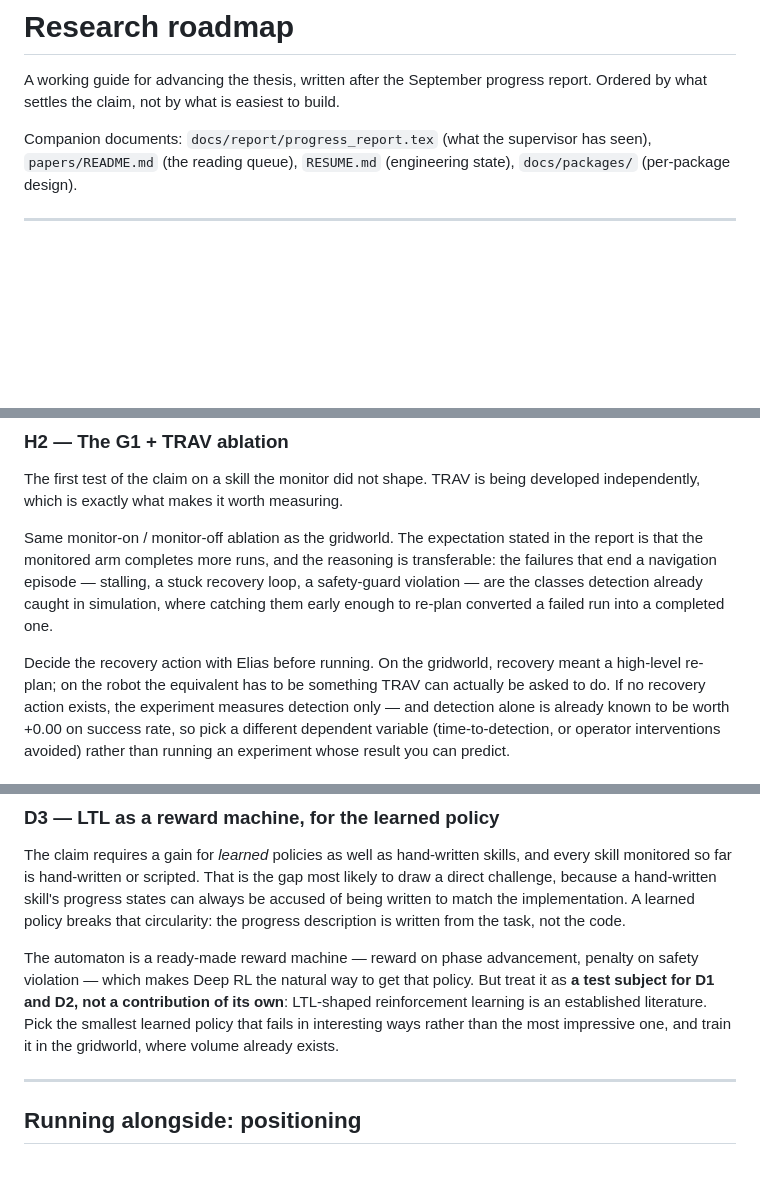
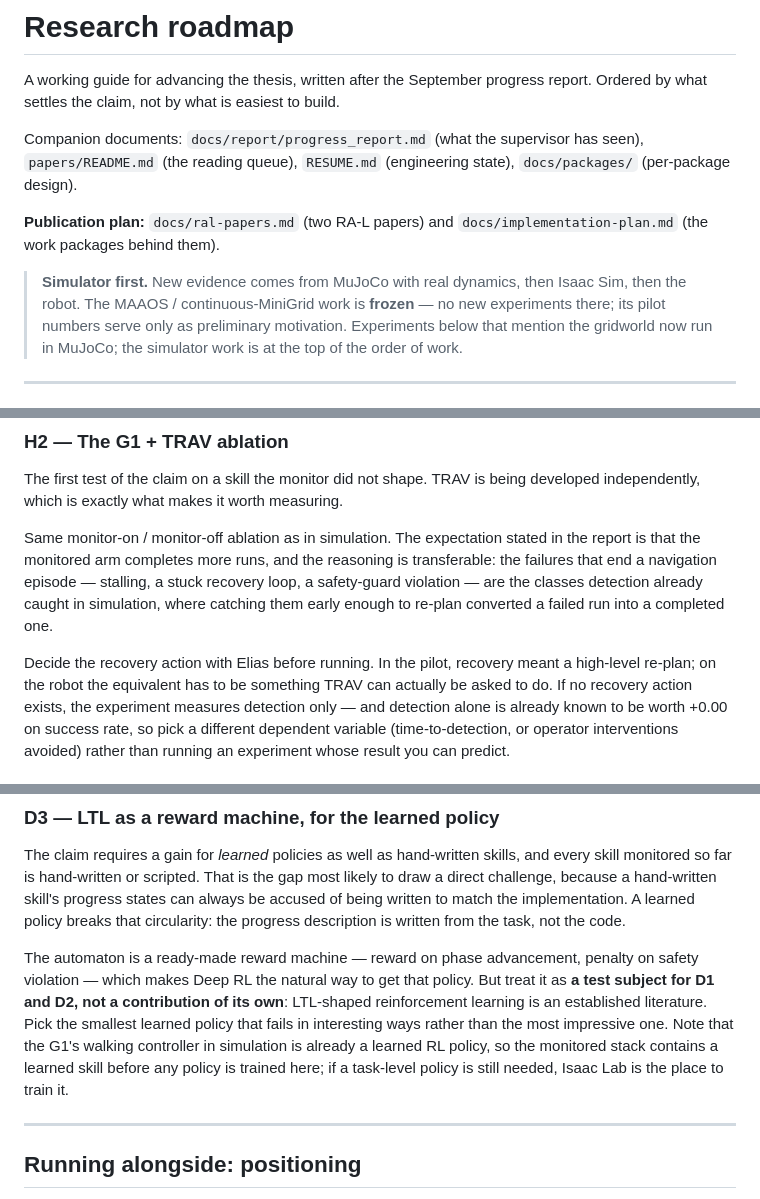
Before and after one commit to pinhas019/LtlMonitor, a Markdown page: docs/research-roadmap.md, 3 parts joined by grey strips. Drawn GitHub-style; blank space fills up the shorter version.

```diff
--- a/docs/research-roadmap.md
+++ b/docs/research-roadmap.md
@@ -3,9 +3,17 @@
 A working guide for advancing the thesis, written after the September progress report.
 Ordered by what settles the claim, not by what is easiest to build.
 
-Companion documents: `docs/report/progress_report.tex` (what the supervisor has seen),
+Companion documents: `docs/report/progress_report.md` (what the supervisor has seen),
 `papers/README.md` (the reading queue), `RESUME.md` (engineering state), `docs/packages/`
 (per-package design).
+
+**Publication plan:** `docs/ral-papers.md` (two RA-L papers) and `docs/implementation-plan.md`
+(the work packages behind them).
+
+> **Simulator first.** New evidence comes from MuJoCo with real dynamics, then Isaac Sim, then
+> the robot. The MAAOS / continuous-MiniGrid work is **frozen** — no new experiments there; its
+> pilot numbers serve only as preliminary motivation. Experiments below that mention the
+> gridworld now run in MuJoCo; the simulator work is at the top of the order of work.
 
 ---
 
@@ -211,13 +216,13 @@ work, so calibration is an offline exercise against a recording rather than robo
 The first test of the claim on a skill the monitor did not shape. TRAV is being developed
 independently, which is exactly what makes it worth measuring.
 
-Same monitor-on / monitor-off ablation as the gridworld. The expectation stated in the report
+Same monitor-on / monitor-off ablation as in simulation. The expectation stated in the report
 is that the monitored arm completes more runs, and the reasoning is transferable: the failures
 that end a navigation episode — stalling, a stuck recovery loop, a safety-guard violation —
 are the classes detection already caught in simulation, where catching them early enough to
 re-plan converted a failed run into a completed one.
 
-Decide the recovery action with Elias before running. On the gridworld, recovery meant a
+Decide the recovery action with Elias before running. In the pilot, recovery meant a
 high-level re-plan; on the robot the equivalent has to be something TRAV can actually be asked
 to do. If no recovery action exists, the experiment measures detection only — and detection
 alone is already known to be worth +0.00 on success rate, so pick a different dependent
@@ -356,8 +361,9 @@ The automaton is a ready-made reward machine — reward on phase advancement, pe
 violation — which makes Deep RL the natural way to get that policy. But treat it as **a test
 subject for D1 and D2, not a contribution of its own**: LTL-shaped reinforcement learning is
 an established literature. Pick the smallest learned policy that fails in interesting ways
-rather than the most impressive one, and train it in the gridworld, where volume already
-exists.
+rather than the most impressive one. Note that the G1's walking controller in simulation is
+already a learned RL policy, so the monitored stack contains a learned skill before any policy
+is trained here; if a task-level policy is still needed, Isaac Lab is the place to train it.
 
 ---
 
```
Also changed, not shown: other parts of docs/research-roadmap.md (+38 -46 lines), docs/implementation-plan.md (added, +157 -0 lines), docs/ral-papers.md (added, +241 -0 lines).
